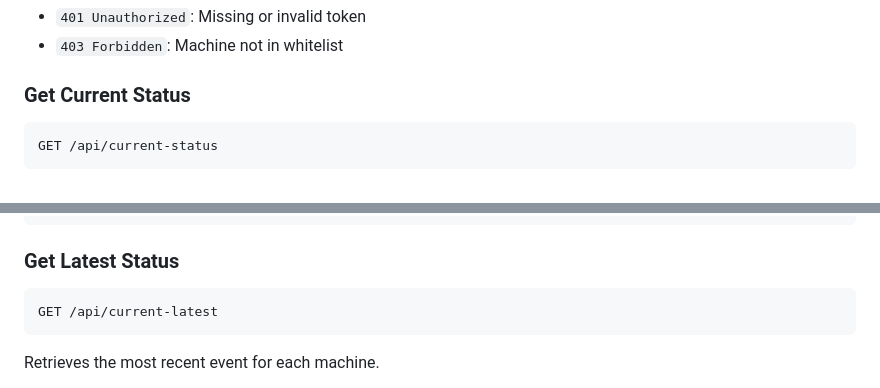
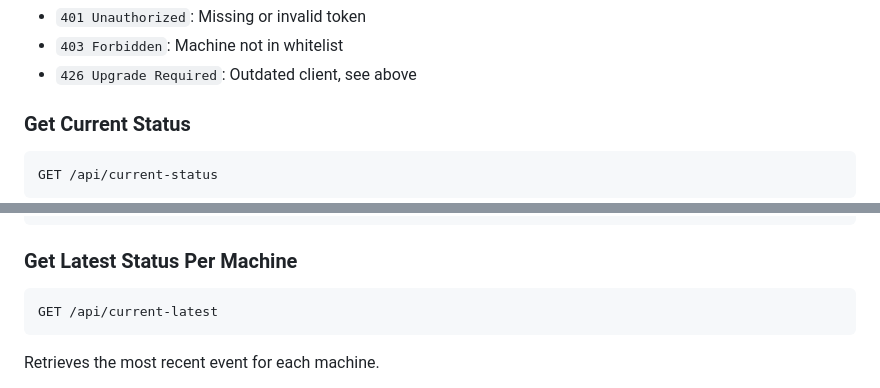
Before and after one commit to BlueYeeeee/SpyYourDesktop, a Markdown page: Web(new)/API.md, 2 parts joined by grey strips. Drawn GitHub-style.

````diff
--- a/Web(new)/API.md
+++ b/Web(new)/API.md
@@ -79,5 +141,6 @@ Reports a new desktop activity event.
 - `401 Unauthorized`: Missing or invalid token
 - `403 Forbidden`: Machine not in whitelist
+- `426 Upgrade Required`: Outdated client, see above
 
 ### Get Current Status
 ```http
@@ -107,7 +170,7 @@ Retrieves recent activity events.
 ]
 ```
 
-### Get Latest Status
+### Get Latest Status Per Machine
 ```http
 GET /api/current-latest
 ```
````
Also changed, not shown: other parts of Web(new)/API.md (+91 -17 lines).
